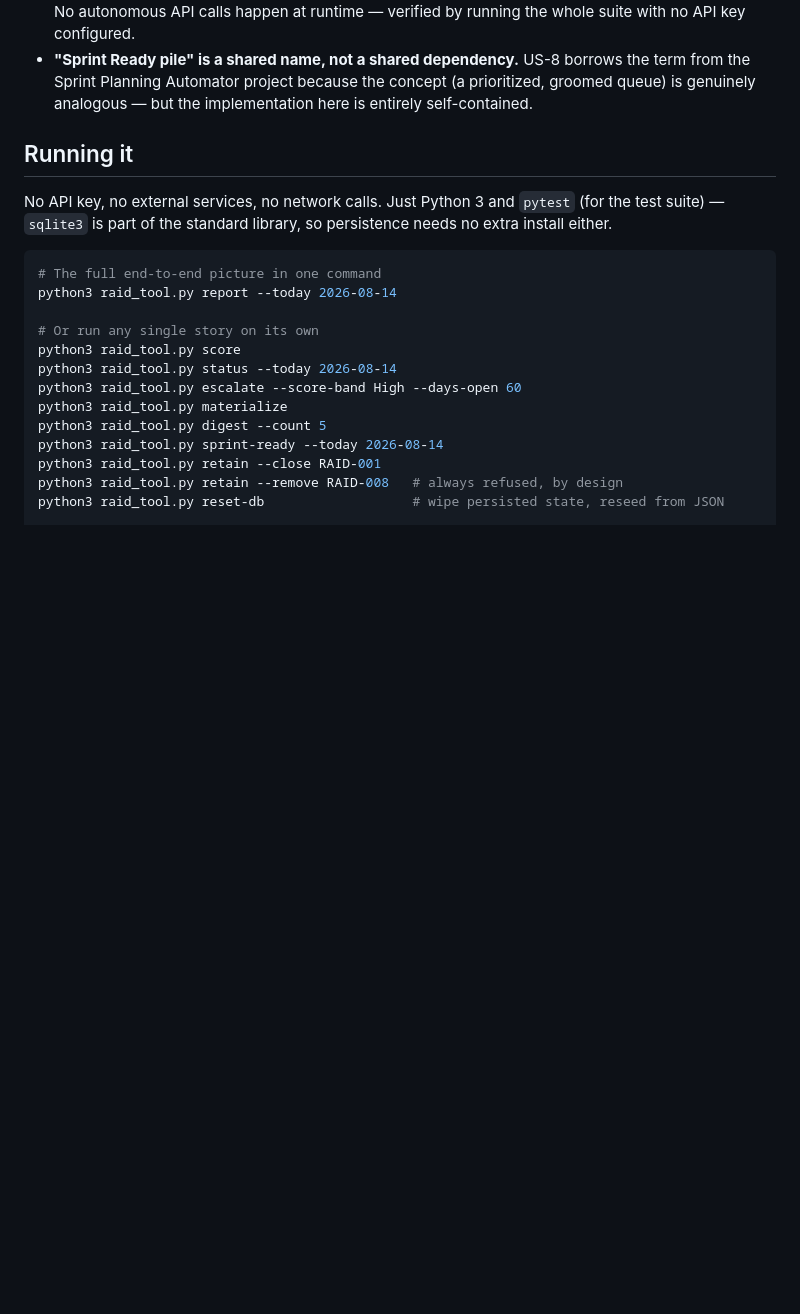
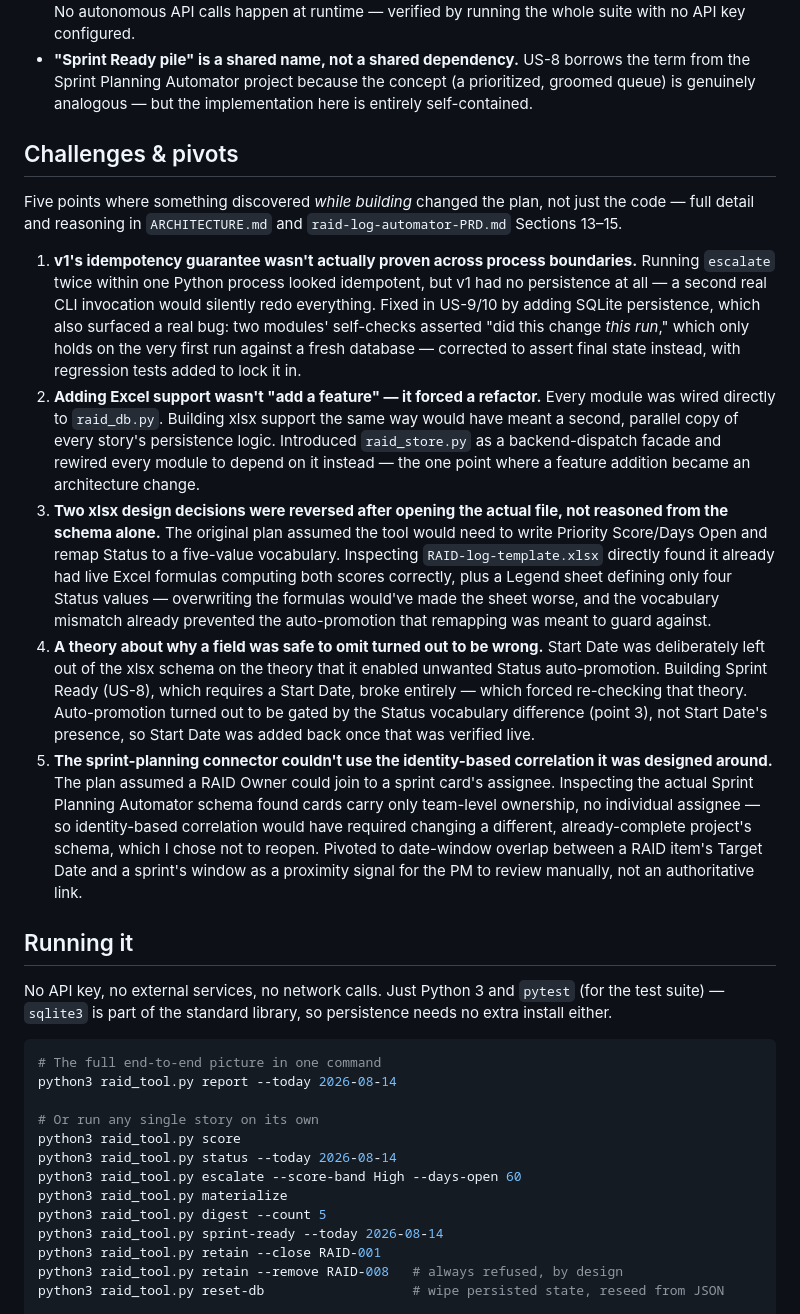
Before and after one commit to Aveerapaneni/raid-log-automator, a Markdown page: README.md, the part around the change. Drawn GitHub-style; blank space fills up the shorter version.

Commit message:
Add Challenges & pivots section to README
Interview-facing summary of five points where implementation findings
changed the plan (persistence gap, xlsx-driven store refactor, two
reversed xlsx assumptions, the Start Date theory, and the sprint
connector's correlation pivot), grounded in PRD Sections 13-15.

Co-Authored-By: Claude Sonnet 5 <noreply@anthropic.com>

```diff
--- a/README.md
+++ b/README.md
@@ -80,6 +80,52 @@ Section 4 for the full writeup):
   borrows the term from the Sprint Planning Automator project because the
   concept (a prioritized, groomed queue) is genuinely analogous — but the
   implementation here is entirely self-contained.
+
+## Challenges & pivots
+
+Five points where something discovered *while building* changed the plan,
+not just the code — full detail and reasoning in `ARCHITECTURE.md` and
+`raid-log-automator-PRD.md` Sections 13–15.
+
+1. **v1's idempotency guarantee wasn't actually proven across process
+   boundaries.** Running `escalate` twice within one Python process looked
+   idempotent, but v1 had no persistence at all — a second real CLI
+   invocation would silently redo everything. Fixed in US-9/10 by adding
+   SQLite persistence, which also surfaced a real bug: two modules'
+   self-checks asserted "did this change *this run*," which only holds on
+   the very first run against a fresh database — corrected to assert final
+   state instead, with regression tests added to lock it in.
+2. **Adding Excel support wasn't "add a feature" — it forced a refactor.**
+   Every module was wired directly to `raid_db.py`. Building xlsx support
+   the same way would have meant a second, parallel copy of every story's
+   persistence logic. Introduced `raid_store.py` as a backend-dispatch
+   facade and rewired every module to depend on it instead — the one point
+   where a feature addition became an architecture change.
+3. **Two xlsx design decisions were reversed after opening the actual
+   file, not reasoned from the schema alone.** The original plan assumed
+   the tool would need to write Priority Score/Days Open and remap Status
+   to a five-value vocabulary. Inspecting `RAID-log-template.xlsx`
+   directly found it already had live Excel formulas computing both
+   scores correctly, plus a Legend sheet defining only four Status
+   values — overwriting the formulas would've made the sheet worse, and
+   the vocabulary mismatch already prevented the auto-promotion that
+   remapping was meant to guard against.
+4. **A theory about why a field was safe to omit turned out to be wrong.**
+   Start Date was deliberately left out of the xlsx schema on the theory
+   that it enabled unwanted Status auto-promotion. Building Sprint Ready
+   (US-8), which requires a Start Date, broke entirely — which forced
+   re-checking that theory. Auto-promotion turned out to be gated by the
+   Status vocabulary difference (point 3), not Start Date's presence, so
+   Start Date was added back once that was verified live.
+5. **The sprint-planning connector couldn't use the identity-based
+   correlation it was designed around.** The plan assumed a RAID Owner
+   could join to a sprint card's assignee. Inspecting the actual Sprint
+   Planning Automator schema found cards carry only team-level ownership,
+   no individual assignee — so identity-based correlation would have
+   required changing a different, already-complete project's schema,
+   which I chose not to reopen. Pivoted to date-window overlap between a
+   RAID item's Target Date and a sprint's window as a proximity signal for
+   the PM to review manually, not an authoritative link.
 
 ## Running it
 
```
